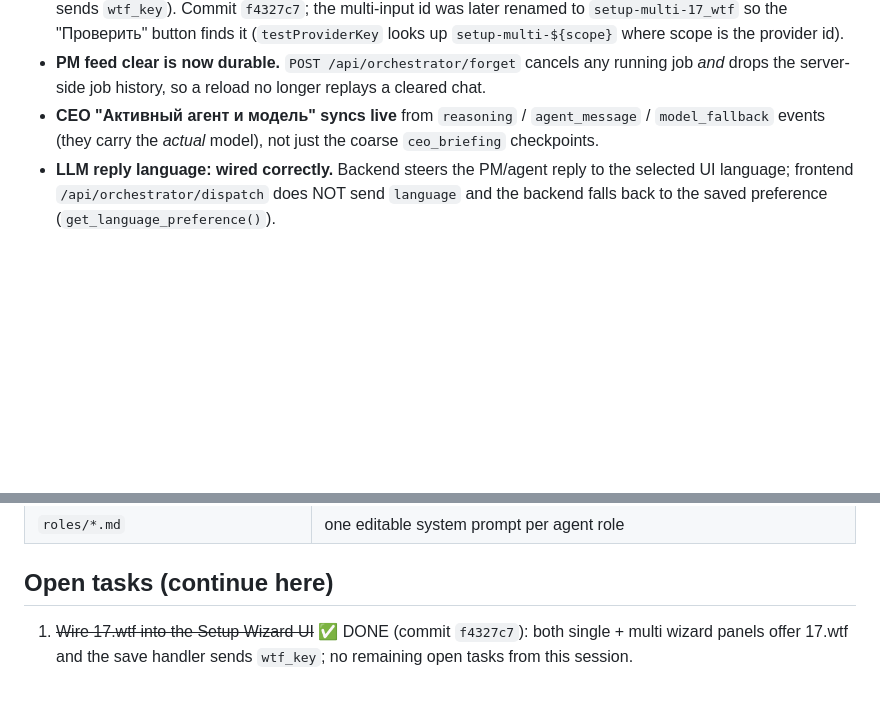
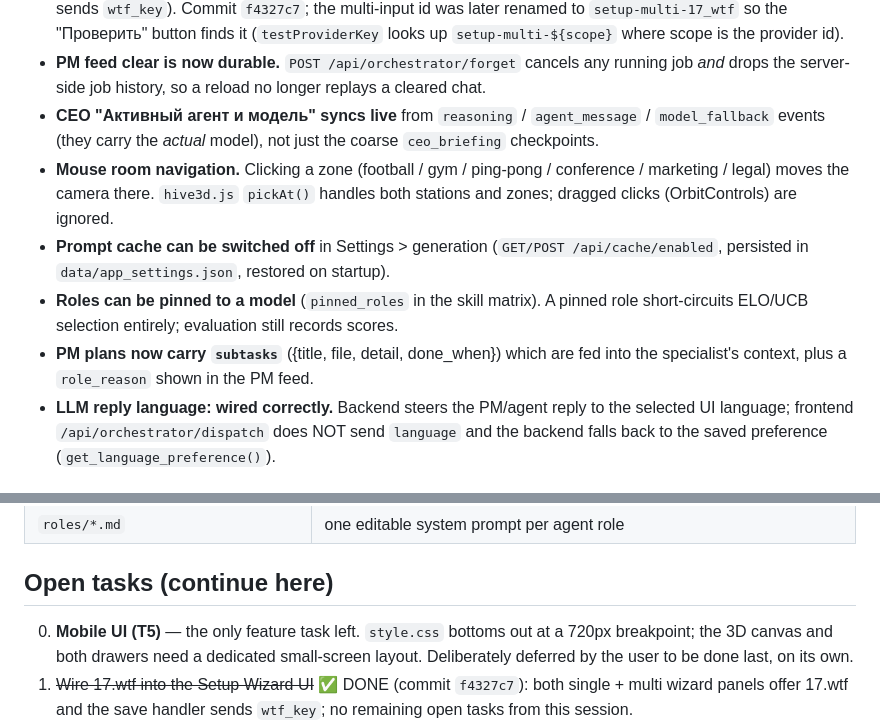
Before and after one commit to Inforteuz/ant-colony-ai, a Markdown page: CLAUDE.md, 2 parts joined by grey strips. Rendered like a GitHub page; blank space fills up the shorter version.

```diff
--- a/CLAUDE.md
+++ b/CLAUDE.md
@@ -34,6 +34,15 @@ python run.py                    # → http://127.0.0.1:8080  (FastAPI, SSE)
 - **CEO "Активный агент и модель" syncs live** from `reasoning` / `agent_message` /
   `model_fallback` events (they carry the *actual* model), not just the coarse
   `ceo_briefing` checkpoints.
+- **Mouse room navigation.** Clicking a zone (football / gym / ping-pong / conference /
+  marketing / legal) moves the camera there. `hive3d.js` `pickAt()` handles both stations
+  and zones; dragged clicks (OrbitControls) are ignored.
+- **Prompt cache can be switched off** in Settings > generation (`GET/POST /api/cache/enabled`,
+  persisted in `data/app_settings.json`, restored on startup).
+- **Roles can be pinned to a model** (`pinned_roles` in the skill matrix). A pinned role
+  short-circuits ELO/UCB selection entirely; evaluation still records scores.
+- **PM plans now carry `subtasks`** ({title, file, detail, done_when}) which are fed into the
+  specialist's context, plus a `role_reason` shown in the PM feed.
 - **LLM reply language: wired correctly.** Backend steers the PM/agent reply to the selected
   UI language; frontend `/api/orchestrator/dispatch` does NOT send `language` and the backend
   falls back to the saved preference (`get_language_preference()`).
@@ -70,6 +79,9 @@ Everything lives in `static/js/i18n.js`. There is **no framework** — a custom
 | `roles/*.md` | one editable system prompt per agent role |
 
 ## Open tasks (continue here)
+0. **Mobile UI (T5)** — the only feature task left. `style.css` bottoms out at a 720px
+   breakpoint; the 3D canvas and both drawers need a dedicated small-screen layout.
+   Deliberately deferred by the user to be done last, on its own.
 1. ~~Wire 17.wtf into the Setup Wizard UI~~ ✅ DONE (commit `f4327c7`): both single + multi
    wizard panels offer 17.wtf and the save handler sends `wtf_key`; no remaining open tasks
    from this session.
```
Also changed, not shown: docs/HANDOFF.md (+42 -1 lines).
